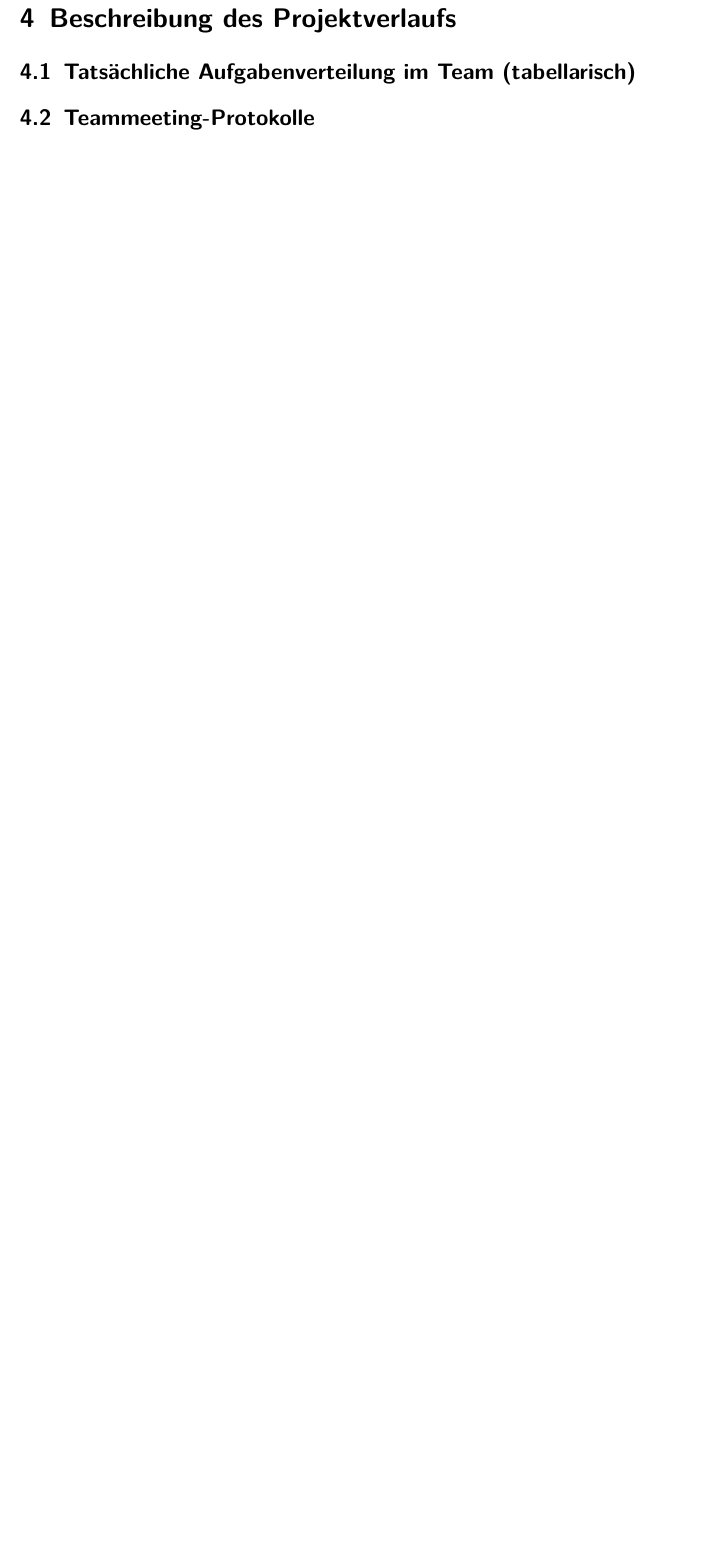
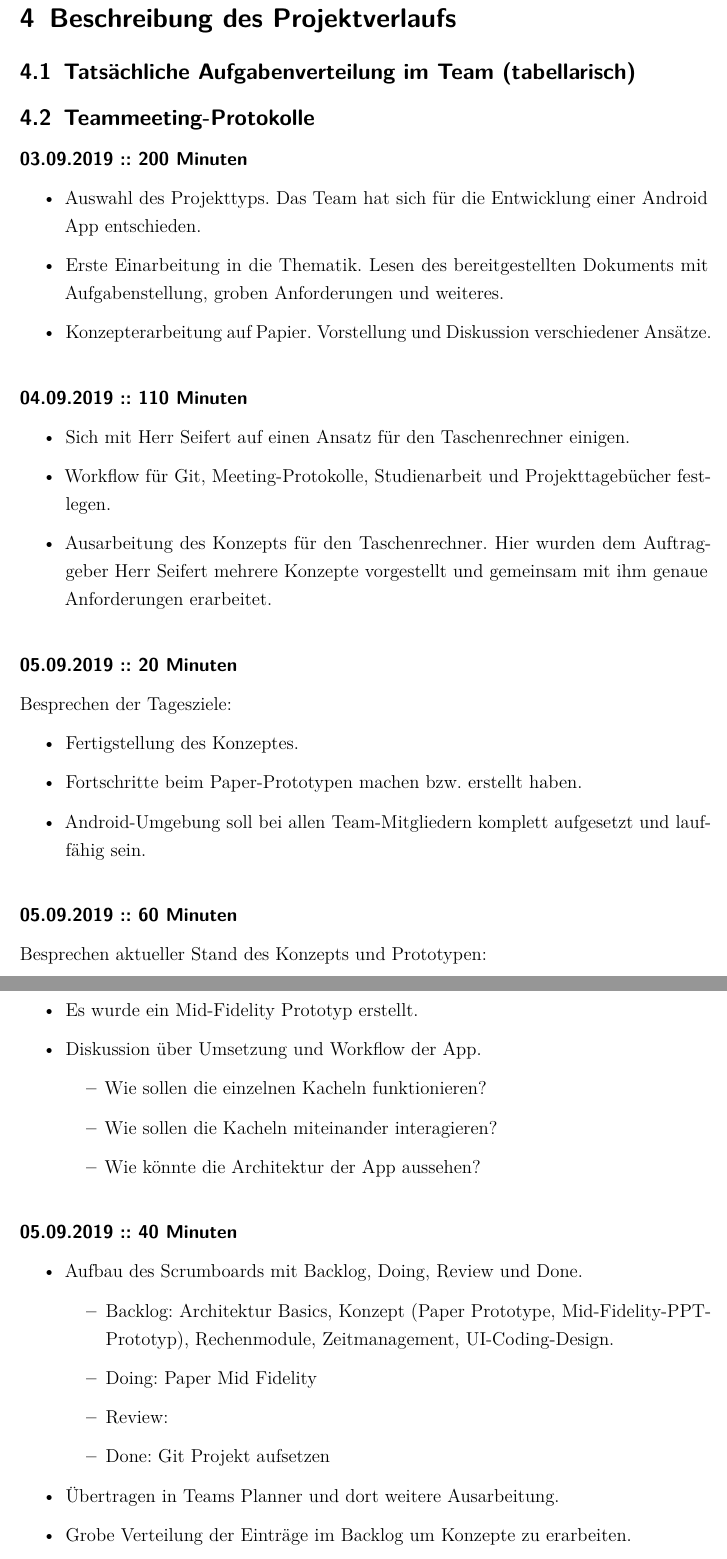
Before and after one commit to JellyFilledNuts/rpn-tile-calculator-latex, a LaTeX thesis (Thesis.tex, which reads chapter/Beschreibung_des_Projektverlaufs.tex, config/Config.tex): part of page 13 of 34 before the commit and two parts of pages 13 and 14 of 37 after it, the two joined at a grey line, cut so that both start at the same text, the shorter picture padded with empty space. Compiled offline with pdfLaTeX.

Commit message:
Add team protocol

```diff
--- a/chapter/Beschreibung_des_Projektverlaufs.tex
+++ b/chapter/Beschreibung_des_Projektverlaufs.tex
@@ -5,4 +5,56 @@
 
 \subsection{Teammeeting-Protokolle}
 
+\para{03.09.2019 :: 200 Minuten}
 
+\begin{itemize}
+	\item Auswahl des Projekttyps. Das Team hat sich für die Entwicklung einer Android  App entschieden.
+	\item Erste Einarbeitung in die Thematik. Lesen des bereitgestellten Dokuments mit Aufgabenstellung, groben Anforderungen und weiteres.
+	\item Konzepterarbeitung auf Papier. Vorstellung und Diskussion verschiedener Ansätze.
+\end{itemize}
+
+\para{04.09.2019 :: 110 Minuten}
+
+\begin{itemize}
+	\item Sich mit Herr Seifert auf einen Ansatz für den Taschenrechner einigen.
+	\item Workflow für Git, Meeting-Protokolle, Studienarbeit und Projekttagebücher festlegen.
+	\item Ausarbeitung des Konzepts für den Taschenrechner. Hier wurden dem Auftraggeber Herr Seifert mehrere Konzepte vorgestellt und gemeinsam mit ihm genaue Anforderungen erarbeitet.
+\end{itemize}
+
+\para{05.09.2019 :: 20 Minuten}
+
+Besprechen der Tagesziele:
+
+\begin{itemize}
+	\item Fertigstellung des Konzeptes.
+	\item Fortschritte beim Paper-Prototypen machen bzw. erstellt haben.
+	\item Android-Umgebung soll bei allen Team-Mitgliedern komplett aufgesetzt und lauffähig sein.
+\end{itemize}
+
+\para{05.09.2019 :: 60 Minuten}
+
+Besprechen aktueller Stand des Konzepts und Prototypen:
+
+\begin{itemize}
+	\item Es wurde ein Mid-Fidelity Prototyp erstellt.
+	\item Diskussion über Umsetzung und Workflow der App.
+	\begin{itemize}
+		\item Wie sollen die einzelnen Kacheln funktionieren?
+		\item Wie sollen die Kacheln miteinander interagieren?
+		\item Wie könnte die Architektur der App aussehen?
+	\end{itemize}
+\end{itemize}
+
+\para{05.09.2019 :: 40 Minuten}
+
+\begin{itemize}
+	\item Aufbau des Scrumboards mit Backlog, Doing, Review und Done.
+	\begin{itemize}
+		\item Backlog: Architektur Basics, Konzept (Paper Prototype, Mid-Fidelity-PPT-Prototyp), Rechenmodule, Zeitmanagement, UI-Coding-Design.
+		\item Doing: Paper Mid Fidelity
+		\item Review:
+		\item Done: Git Projekt aufsetzen
+	\end{itemize}
+	\item Übertragen in Teams Planner und dort weitere Ausarbeitung.
+	\item Grobe Verteilung der Einträge im Backlog um Konzepte zu erarbeiten.
+\end{itemize}
--- a/config/Config.tex
+++ b/config/Config.tex
@@ -240,7 +240,3 @@ final             % draft beschleunigt die Kompilierung
 
 % Create paragraph command with line-break
 \newcommand{\para}[1]{\paragraph{#1}\mbox{}}
-
-% Random imports
-\usepackage{longtable}
-\usepackage{ltablex}
```
Also changed, not shown: chapter/Beschreibung_des_Projektverlaufs.tex (49 more changed lines).
